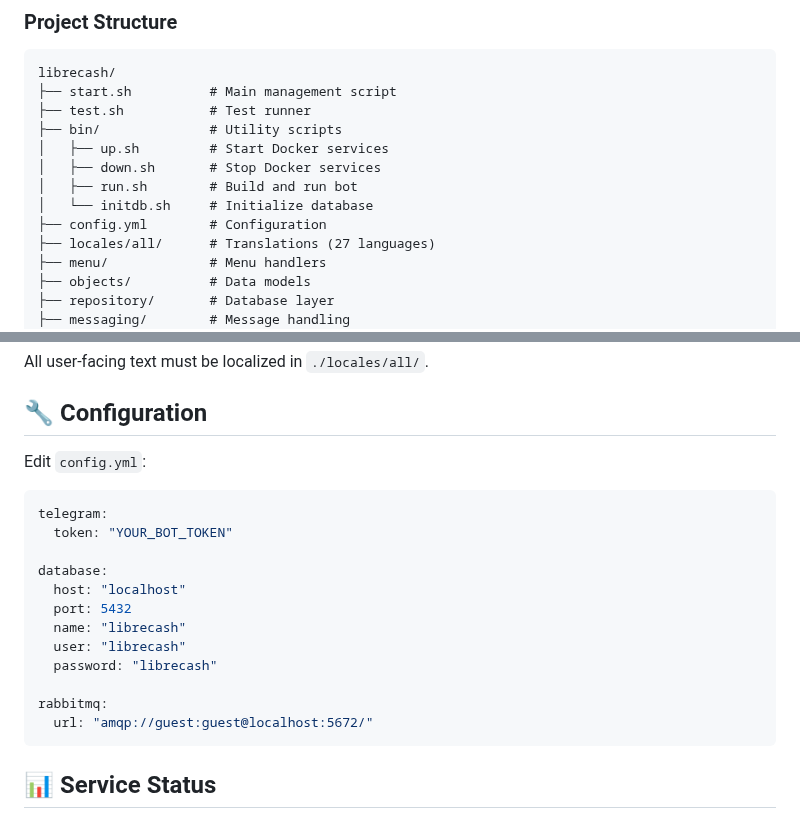
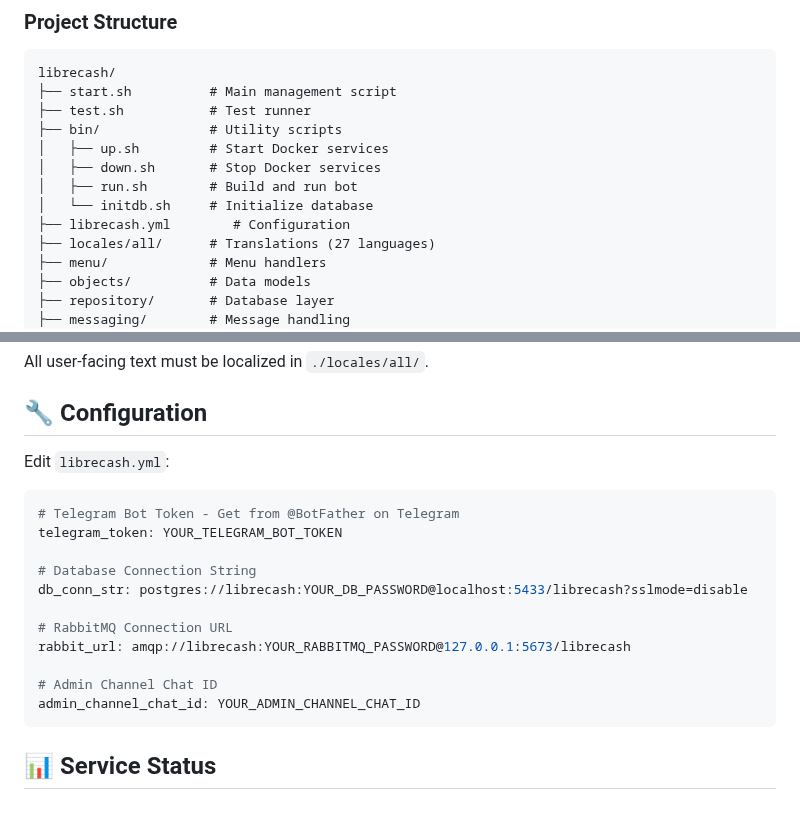
Before and after one commit to ro31337/librecash, a Markdown page: README.md, 2 parts joined by grey strips. GitHub-like rendering.

````diff
--- a/README.md
+++ b/README.md
@@ -78,7 +78,7 @@ librecash/
 │   ├── down.sh       # Stop Docker services
 │   ├── run.sh        # Build and run bot
 │   └── initdb.sh     # Initialize database
-├── config.yml        # Configuration
+├── librecash.yml        # Configuration
 ├── locales/all/      # Translations (27 languages)
 ├── menu/             # Menu handlers
 ├── objects/          # Data models
@@ -142,20 +142,19 @@ All user-facing text must be localized in `./locales/all/`.
 
 ## 🔧 Configuration
 
-Edit `config.yml`:
+Edit `librecash.yml`:
 ```yaml
-telegram:
-  token: "YOUR_BOT_TOKEN"
+# Telegram Bot Token - Get from @BotFather on Telegram
+telegram_token: YOUR_TELEGRAM_BOT_TOKEN
 
-database:
-  host: "localhost"
-  port: 5432
-  name: "librecash"
-  user: "librecash"
-  password: "librecash"
+# Database Connection String
+db_conn_str: postgres://librecash:YOUR_DB_PASSWORD@localhost:5433/librecash?sslmode=disable
 
-rabbitmq:
-  url: "amqp://guest:guest@localhost:5672/"
+# RabbitMQ Connection URL
+rabbit_url: amqp://librecash:YOUR_RABBITMQ_PASSWORD@127.0.0.1:5673/librecash
+
+# Admin Channel Chat ID
+admin_channel_chat_id: YOUR_ADMIN_CHANNEL_CHAT_ID
 ```
 
 ## 📊 Service Status
````
